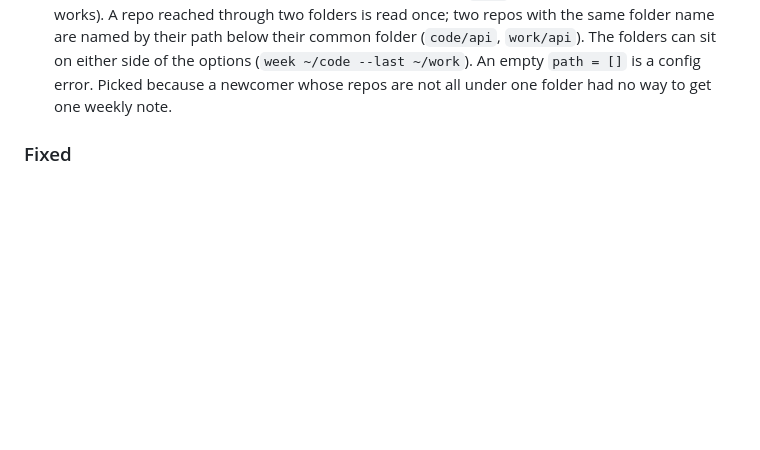
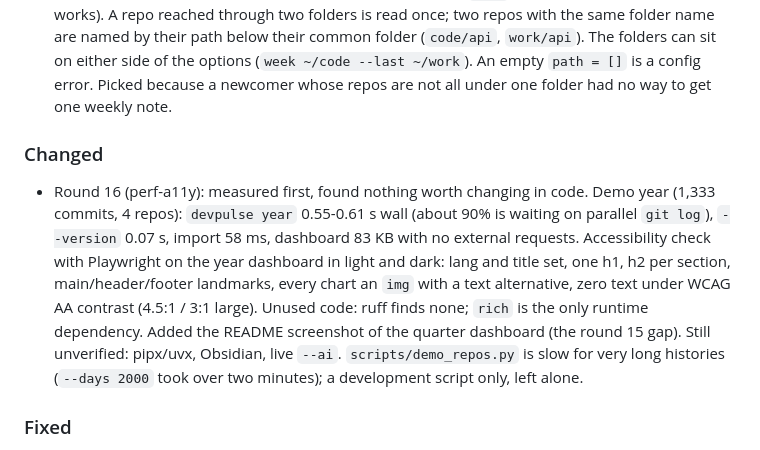
Before and after one commit to Habibeyilmazz/devpulse, a Markdown page: CHANGELOG.md, the part around the change. Rendered like a GitHub page; blank space fills up the shorter version.

```diff
--- a/CHANGELOG.md
+++ b/CHANGELOG.md
@@ -22,6 +22,18 @@ All notable changes to this project are documented here. The format follows
   by their path below their common folder (`code/api`, `work/api`). The folders can sit on either side of
   the options (`week ~/code --last ~/work`). An empty `path = []` is a config error. Picked because a
   newcomer whose repos are not all under one folder had no way to get one weekly note.
+
+### Changed
+
+- Round 16 (perf-a11y): measured first, found nothing worth changing in code. Demo year (1,333 commits,
+  4 repos): `devpulse year` 0.55-0.61 s wall (about 90% is waiting on parallel `git log`), `--version`
+  0.07 s, import 58 ms, dashboard 83 KB with no external requests. Accessibility check with Playwright on
+  the year dashboard in light and dark: lang and title set, one h1, h2 per section, main/header/footer
+  landmarks, every chart an `img` with a text alternative, zero text under WCAG AA contrast (4.5:1 / 3:1
+  large). Unused code: ruff finds none; `rich` is the only runtime dependency. Added the README screenshot
+  of the quarter dashboard (the round 15 gap). Still unverified: pipx/uvx, Obsidian, live `--ai`.
+  `scripts/demo_repos.py` is slow for very long histories (`--days 2000` took over two minutes); a
+  development script only, left alone.
 
 ### Fixed
 
```
Also changed, not shown: README.md (+4 -0 lines), docs/screenshots/quarter.png (added).
